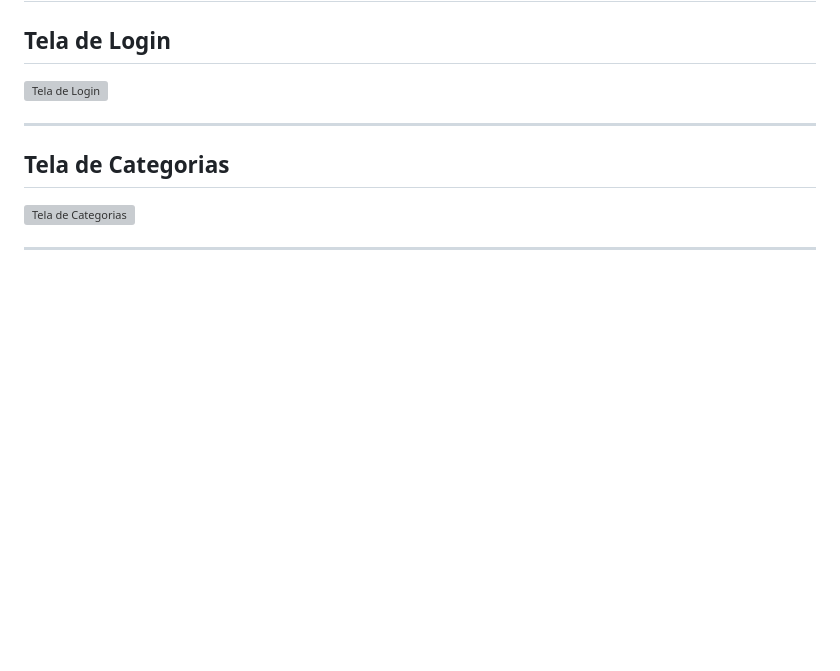
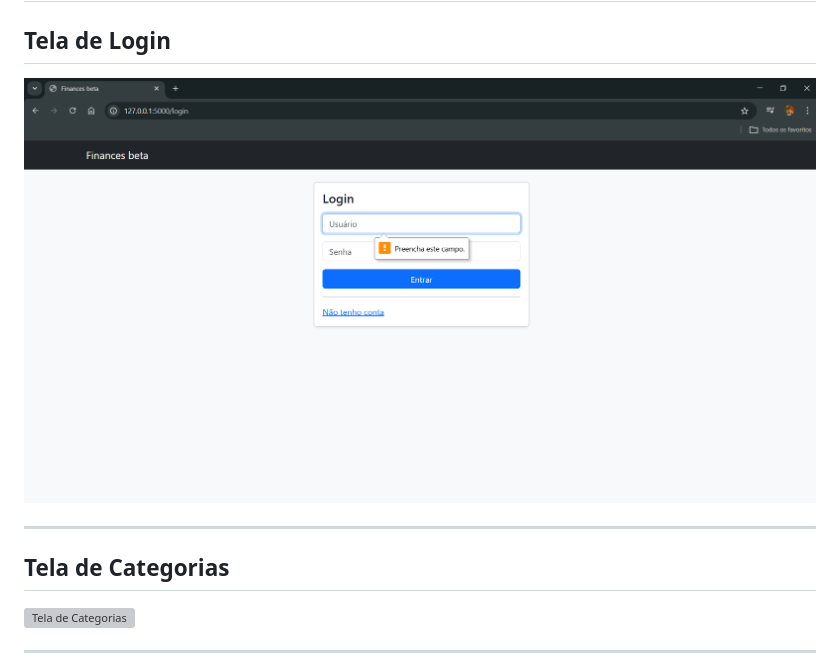
Before and after one commit to catce2020111lmat0259-pixel/Finance_Is_Now_Easy, a Markdown page: README.md, the part around the change. GitHub-like rendering; blank space fills up the shorter version; grey boxes are pictures that could not be loaded.

Commit message:
Update login screen image in README
ajustar endereço do login

```diff
--- a/README.md
+++ b/README.md
@@ -163,7 +163,7 @@ Responsável: Equipe
 
 ## Tela de Login
 
-![Tela de Login](docs/prototipos/login.png)
+![Tela de Login](docs/prototipos/login-normal.png)
 
 ---
 
```
